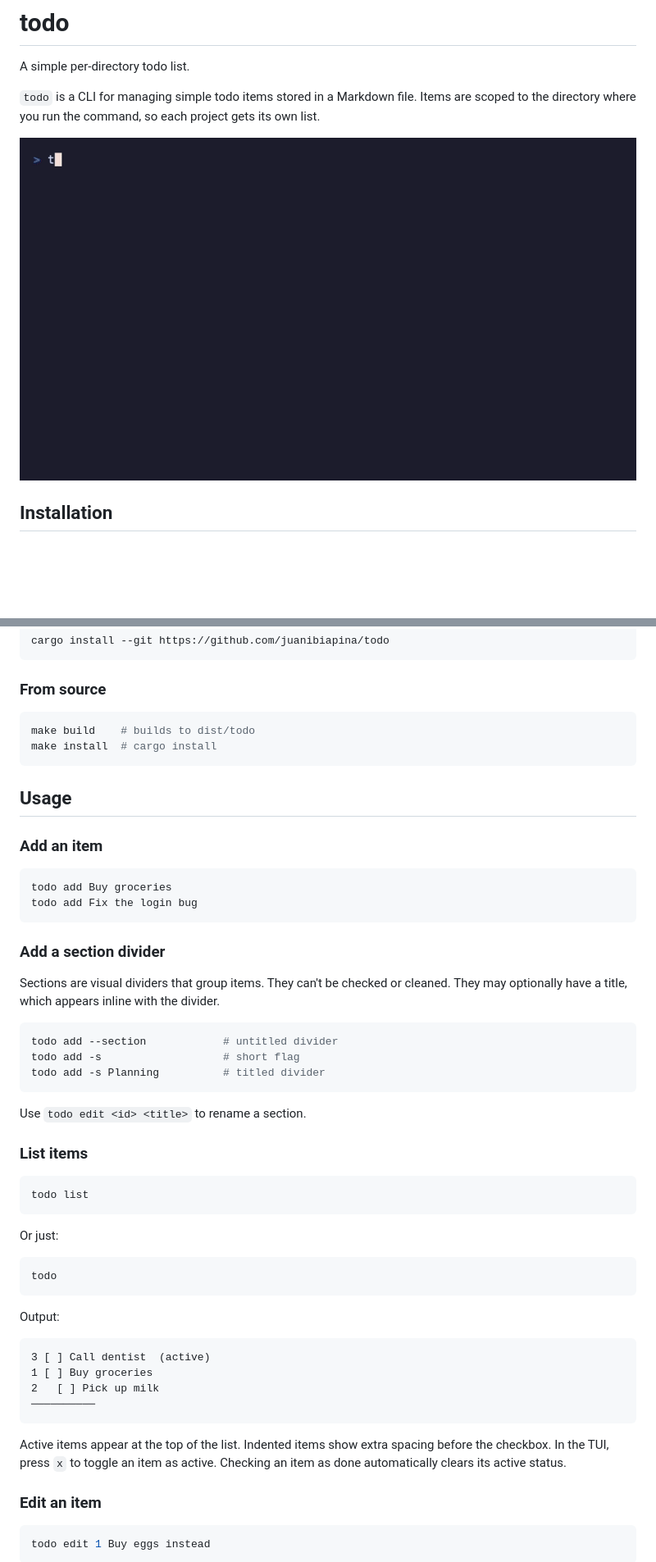
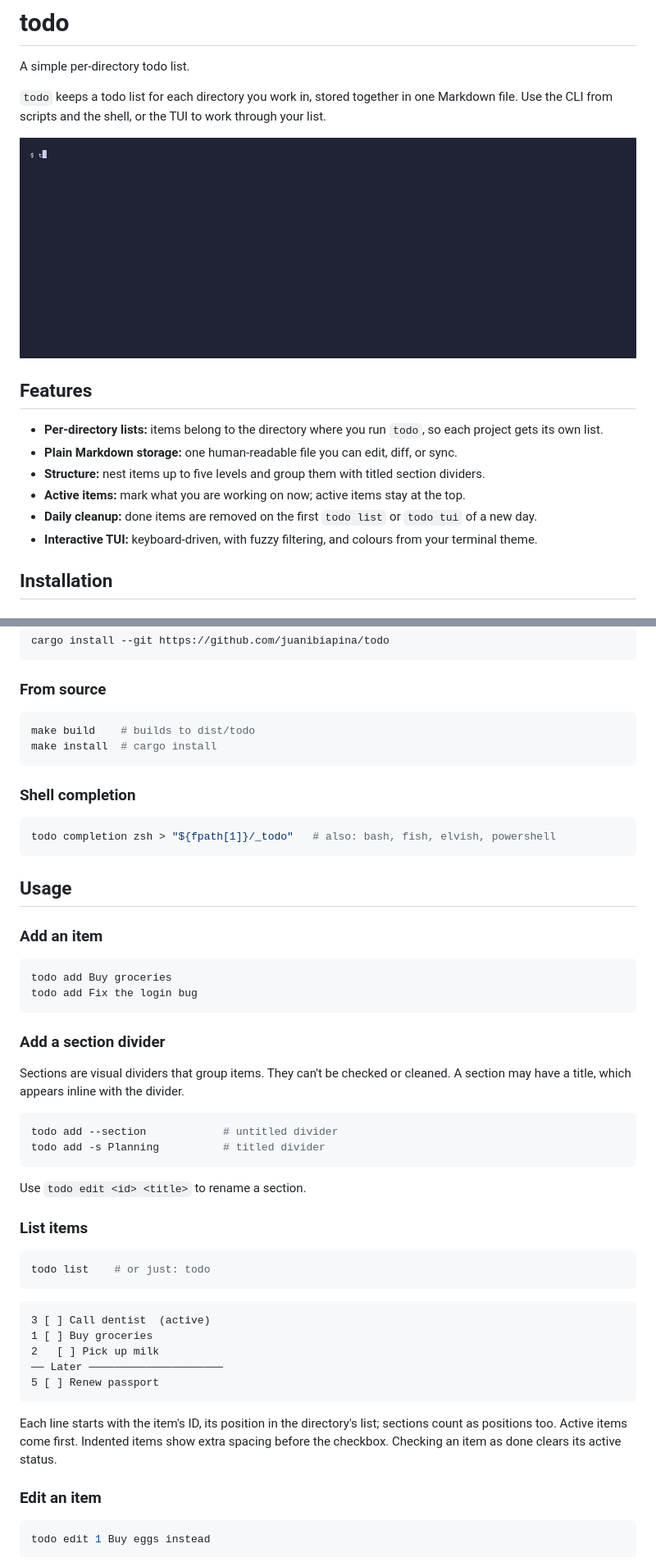
Before and after one commit to juanibiapina/todo, a Markdown page: README.md, 2 parts joined by grey strips. Shown at 82% size. Drawn GitHub-style; pictures changed too: assets/demo.gif; blank space fills up the shorter version.

````diff
--- a/README.md
+++ b/README.md
@@ -2,9 +2,18 @@
 
 A simple per-directory todo list.
 
-`todo` is a CLI for managing simple todo items stored in a Markdown file. Items are scoped to the directory where you run the command, so each project gets its own list.
+`todo` keeps a todo list for each directory you work in, stored together in one Markdown file. Use the CLI from scripts and the shell, or the TUI to work through your list.
 
 ![demo](assets/demo.gif)
+
+## Features
+
+- **Per-directory lists:** items belong to the directory where you run `todo`, so each project gets its own list.
+- **Plain Markdown storage:** one human-readable file you can edit, diff, or sync.
+- **Structure:** nest items up to five levels and group them with titled section dividers.
+- **Active items:** mark what you are working on now; active items stay at the top.
+- **Daily cleanup:** done items are removed on the first `todo list` or `todo tui` of a new day.
+- **Interactive TUI:** keyboard-driven, with fuzzy filtering, and colours from your terminal theme.
 
 ## Installation
 
@@ -33,6 +42,12 @@ make build    # builds to dist/todo
 make install  # cargo install
 ```
 
+### Shell completion
+
+```bash
+todo completion zsh > "${fpath[1]}/_todo"   # also: bash, fish, elvish, powershell
+```
+
 ## Usage
 
 ### Add an item
@@ -44,13 +59,10 @@ todo add Fix the login bug
 
 ### Add a section divider
 
-Sections are visual dividers that group items. They can't be checked or
-cleaned. They may optionally have a title, which appears inline with the
-divider.
+Sections are visual dividers that group items. They can't be checked or cleaned. A section may have a title, which appears inline with the divider.
 
 ```bash
 todo add --section            # untitled divider
-todo add -s                   # short flag
 todo add -s Planning          # titled divider
 ```
 
@@ -59,25 +71,18 @@ Use `todo edit <id> <title>` to rename a section.
 ### List items
 
 ```bash
-todo list
+todo list    # or just: todo
 ```
-
-Or just:
-
-```bash
-todo
-```
-
-Output:
 
 ```
 3 [ ] Call dentist  (active)
 1 [ ] Buy groceries
 2   [ ] Pick up milk
-──────────
+── Later ─────────────────────
+5 [ ] Renew passport
 ```
 
-Active items appear at the top of the list. Indented items show extra spacing before the checkbox. In the TUI, press `x` to toggle an item as active. Checking an item as done automatically clears its active status.
+Each line starts with the item's ID, its position in the directory's list; sections count as positions too. Active items come first. Indented items show extra spacing before the checkbox. Checking an item as done clears its active status.
 
 ### Edit an item
 
````
Also changed, not shown: other parts of README.md (+36 -28 lines), AGENTS.md (+2 -1 lines), assets/help.png (added), 3 other files.
